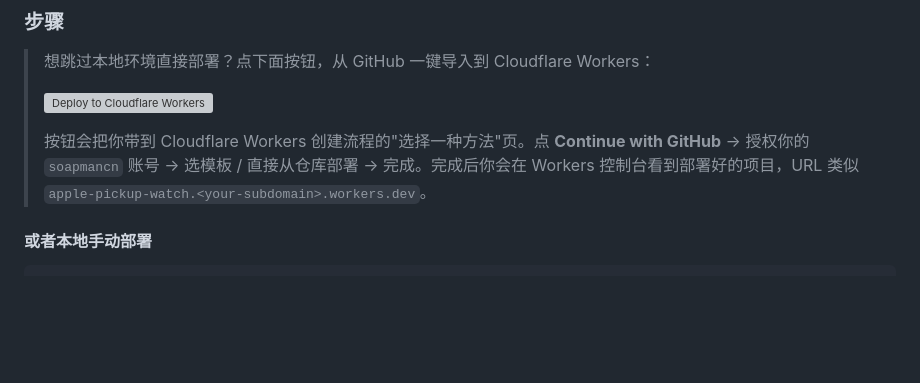
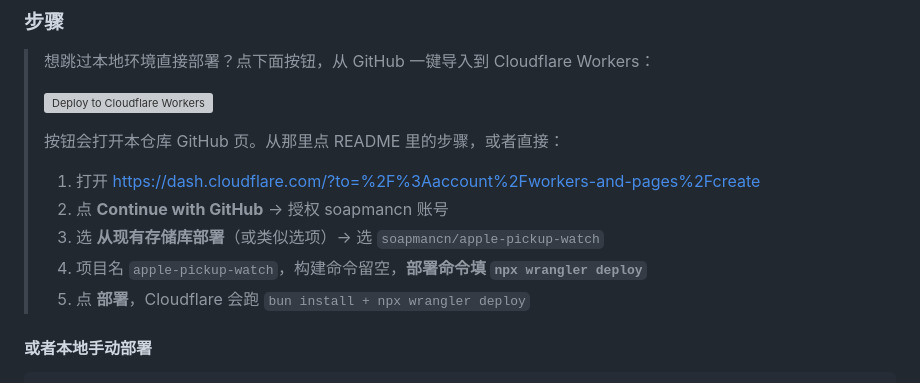
Before and after one commit to soapmancn/apple-pickup-watch, a Markdown page: README.md, the part around one of its changes. GitHub-like rendering; blank space fills up the shorter version; grey boxes are pictures that could not be loaded.

Commit message:
docs: route Deploy button to repo page; document deploy command
The Deploy button now opens the GitHub repo so users see the README
before continuing. README documents the 'deploy command: npx wrangler
deploy' step that Cloudflare's UI requires when importing from an
existing repo (not the buggy fork flow).

```diff
--- a/README.md
+++ b/README.md
@@ -22,5 +22,11 @@ iPhone 18 Pro Max 深圳三家 Apple Store 到店库存监控，部署在 Cloudf
 >
-> 按钮会把你带到 Cloudflare Workers 创建流程的"选择一种方法"页。点 **Continue with GitHub** → 授权你的 `soapmancn` 账号 → 选模板 / 直接从仓库部署 → 完成。完成后你会在 Workers 控制台看到部署好的项目，URL 类似 `apple-pickup-watch.<your-subdomain>.workers.dev`。
+> 按钮会打开本仓库 GitHub 页。从那里点 README 里的步骤，或者直接：
+>
+> 1. 打开 https://dash.cloudflare.com/?to=%2F%3Aaccount%2Fworkers-and-pages%2Fcreate
+> 2. 点 **Continue with GitHub** → 授权 soapmancn 账号
+> 3. 选 **从现有存储库部署**（或类似选项）→ 选 `soapmancn/apple-pickup-watch`
+> 4. 项目名 `apple-pickup-watch`，构建命令留空，**部署命令填 `npx wrangler deploy`**
+> 5. 点 **部署**，Cloudflare 会跑 `bun install + npx wrangler deploy`
 
 #### 或者本地手动部署
 
```
Also changed, not shown: other parts of README.md (+1 -1 lines).
